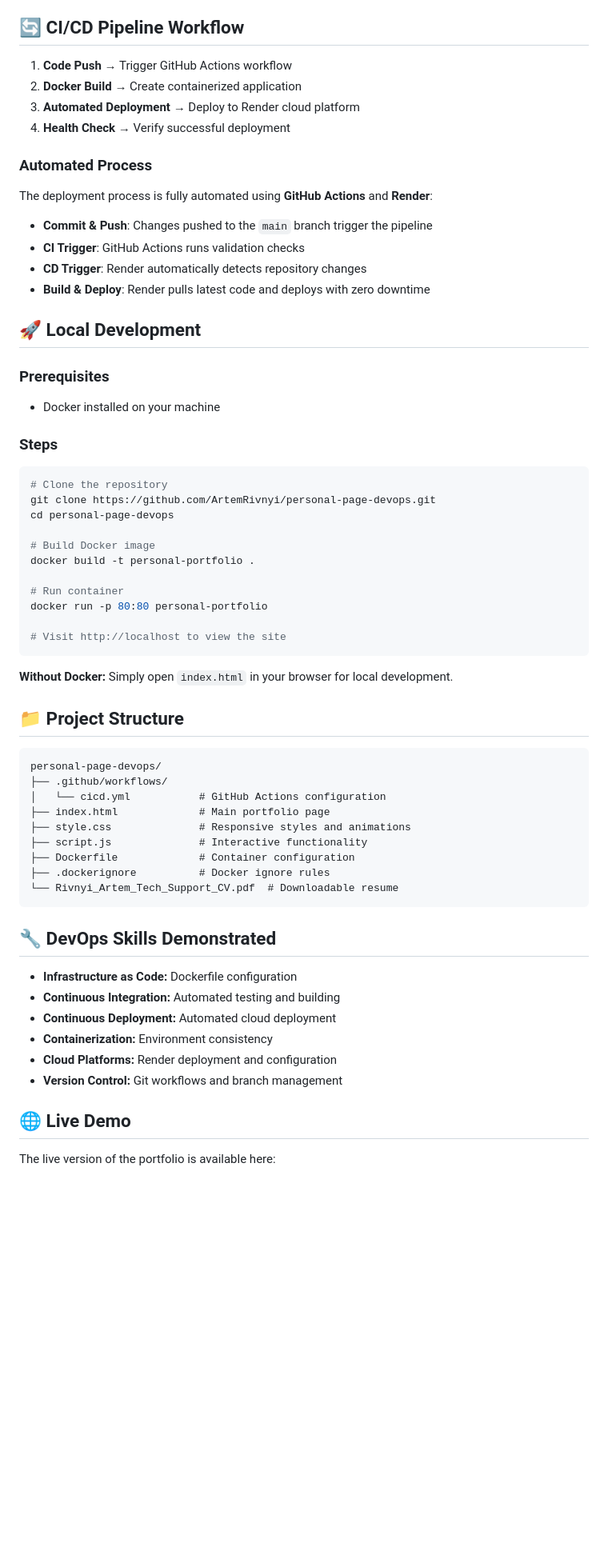
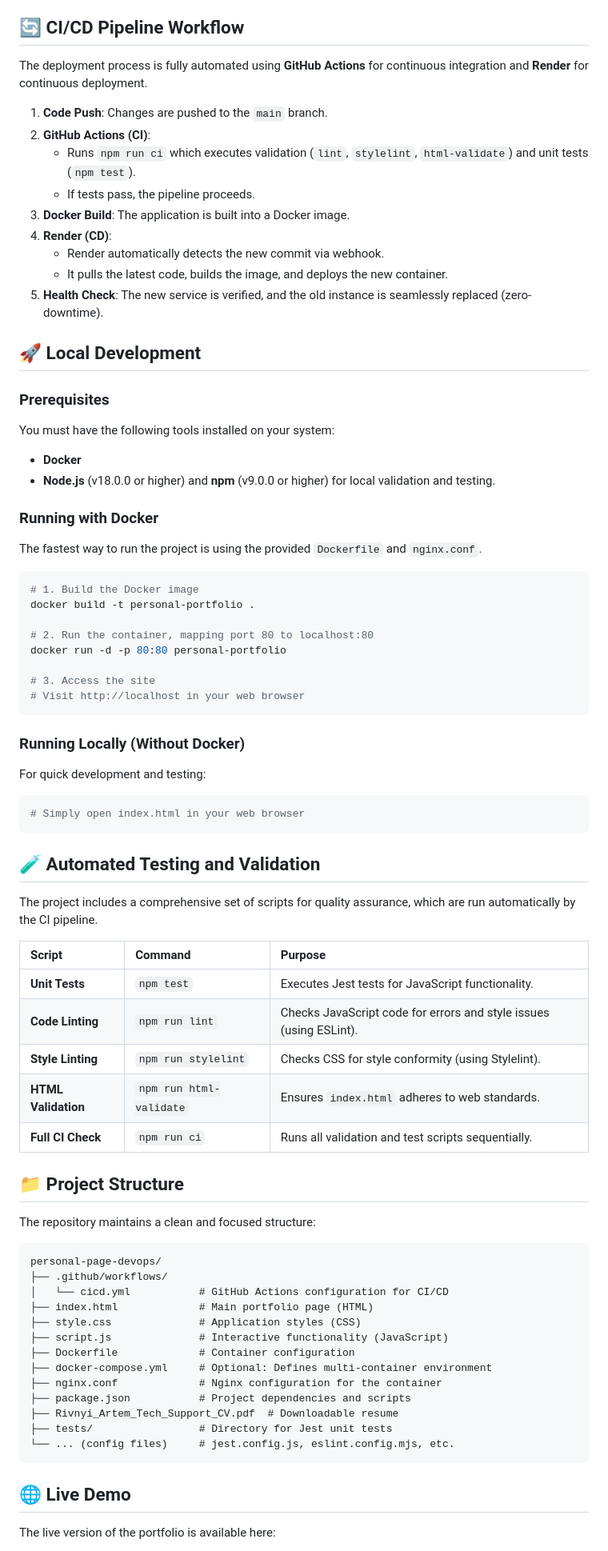
Before and after one commit to ArtemRivnyi/personal-page-devops, a Markdown page: README.md, the part around one of its changes. Shown at 80% size. GitHub-like rendering; blank space fills up the shorter version.

````diff
--- a/README.md
+++ b/README.md
@@ -49,67 +61,83 @@ A modern, responsive **portfolio website** showcasing my technical projects and
 
 ## 🔄 CI/CD Pipeline Workflow
 
-1.  **Code Push** → Trigger GitHub Actions workflow
-2.  **Docker Build** → Create containerized application
-3.  **Automated Deployment** → Deploy to Render cloud platform
-4.  **Health Check** → Verify successful deployment
+The deployment process is fully automated using **GitHub Actions** for continuous integration and **Render** for continuous deployment.
 
-### Automated Process
-
-The deployment process is fully automated using **GitHub Actions** and **Render**:
-
-*   **Commit & Push**: Changes pushed to the `main` branch trigger the pipeline
-*   **CI Trigger**: GitHub Actions runs validation checks
-*   **CD Trigger**: Render automatically detects repository changes
-*   **Build & Deploy**: Render pulls latest code and deploys with zero downtime
+1.  **Code Push**: Changes are pushed to the `main` branch.
+2.  **GitHub Actions (CI)**:
+    *   Runs `npm run ci` which executes validation (`lint`, `stylelint`, `html-validate`) and unit tests (`npm test`).
+    *   If tests pass, the pipeline proceeds.
+3.  **Docker Build**: The application is built into a Docker image.
+4.  **Render (CD)**:
+    *   Render automatically detects the new commit via webhook.
+    *   It pulls the latest code, builds the image, and deploys the new container.
+5.  **Health Check**: The new service is verified, and the old instance is seamlessly replaced (zero-downtime).
 
 ## 🚀 Local Development
 
 ### Prerequisites
 
--   Docker installed on your machine
+You must have the following tools installed on your system:
 
-### Steps
+*   **Docker**
+*   **Node.js** (v18.0.0 or higher) and **npm** (v9.0.0 or higher) for local validation and testing.
+
+### Running with Docker
+
+The fastest way to run the project is using the provided `Dockerfile` and `nginx.conf`.
 
 ```bash
-# Clone the repository
-git clone https://github.com/ArtemRivnyi/personal-page-devops.git
-cd personal-page-devops
-
-# Build Docker image
+# 1. Build the Docker image
 docker build -t personal-portfolio .
 
-# Run container
-docker run -p 80:80 personal-portfolio
+# 2. Run the container, mapping port 80 to localhost:80
+docker run -d -p 80:80 personal-portfolio
 
-# Visit http://localhost to view the site
+# 3. Access the site
+# Visit http://localhost in your web browser
 ```
 
-**Without Docker:**
-Simply open `index.html` in your browser for local development.
+### Running Locally (Without Docker)
+
+For quick development and testing:
+
+```bash
+# Simply open index.html in your web browser
+```
+
+## 🧪 Automated Testing and Validation
+
+The project includes a comprehensive set of scripts for quality assurance, which are run automatically by the CI pipeline.
+
+| Script | Command | Purpose |
+| :--- | :--- | :--- |
+| **Unit Tests** | `npm test` | Executes Jest tests for JavaScript functionality. |
+| **Code Linting** | `npm run lint` | Checks JavaScript code for errors and style issues (using ESLint). |
+| **Style Linting** | `npm run stylelint` | Checks CSS for style conformity (using Stylelint). |
+| **HTML Validation** | `npm run html-validate` | Ensures `index.html` adheres to web standards. |
+| **Full CI Check** | `npm run ci` | Runs all validation and test scripts sequentially. |
 
 ## 📁 Project Structure
 
-```text
+The repository maintains a clean and focused structure:
+
+```
 personal-page-devops/
 ├── .github/workflows/
-│   └── cicd.yml           # GitHub Actions configuration
-├── index.html             # Main portfolio page
-├── style.css              # Responsive styles and animations
-├── script.js              # Interactive functionality
+│   └── cicd.yml           # GitHub Actions configuration for CI/CD
+├── index.html             # Main portfolio page (HTML)
+├── style.css              # Application styles (CSS)
+├── script.js              # Interactive functionality (JavaScript)
 ├── Dockerfile             # Container configuration
-├── .dockerignore          # Docker ignore rules
-└── Rivnyi_Artem_Tech_Support_CV.pdf  # Downloadable resume
+├── docker-compose.yml     # Optional: Defines multi-container environment
+├── nginx.conf             # Nginx configuration for the container
+├── package.json           # Project dependencies and scripts
+├── Rivnyi_Artem_Tech_Support_CV.pdf  # Downloadable resume
+├── tests/                 # Directory for Jest unit tests
+└── ... (config files)     # jest.config.js, eslint.config.mjs, etc.
 ```
-## 🔧 DevOps Skills Demonstrated
-
-*   **Infrastructure as Code:** Dockerfile configuration
-*   **Continuous Integration:** Automated testing and building
-*   **Continuous Deployment:** Automated cloud deployment
-*   **Containerization:** Environment consistency
-*   **Cloud Platforms:** Render deployment and configuration
-*   **Version Control:** Git workflows and branch management
 
 ## 🌐 Live Demo
+
 The live version of the portfolio is available here:
 
````
Also changed, not shown: other parts of README.md (+35 -22 lines).
